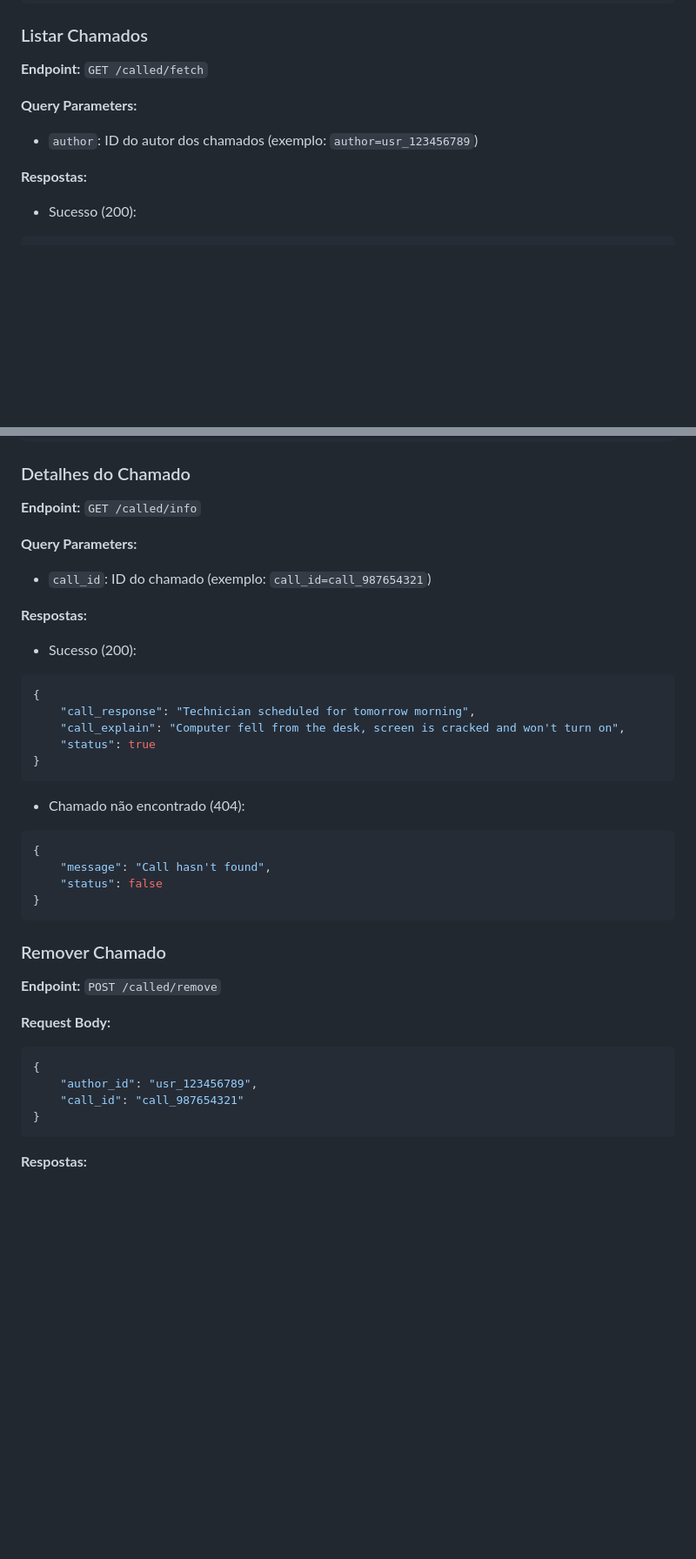
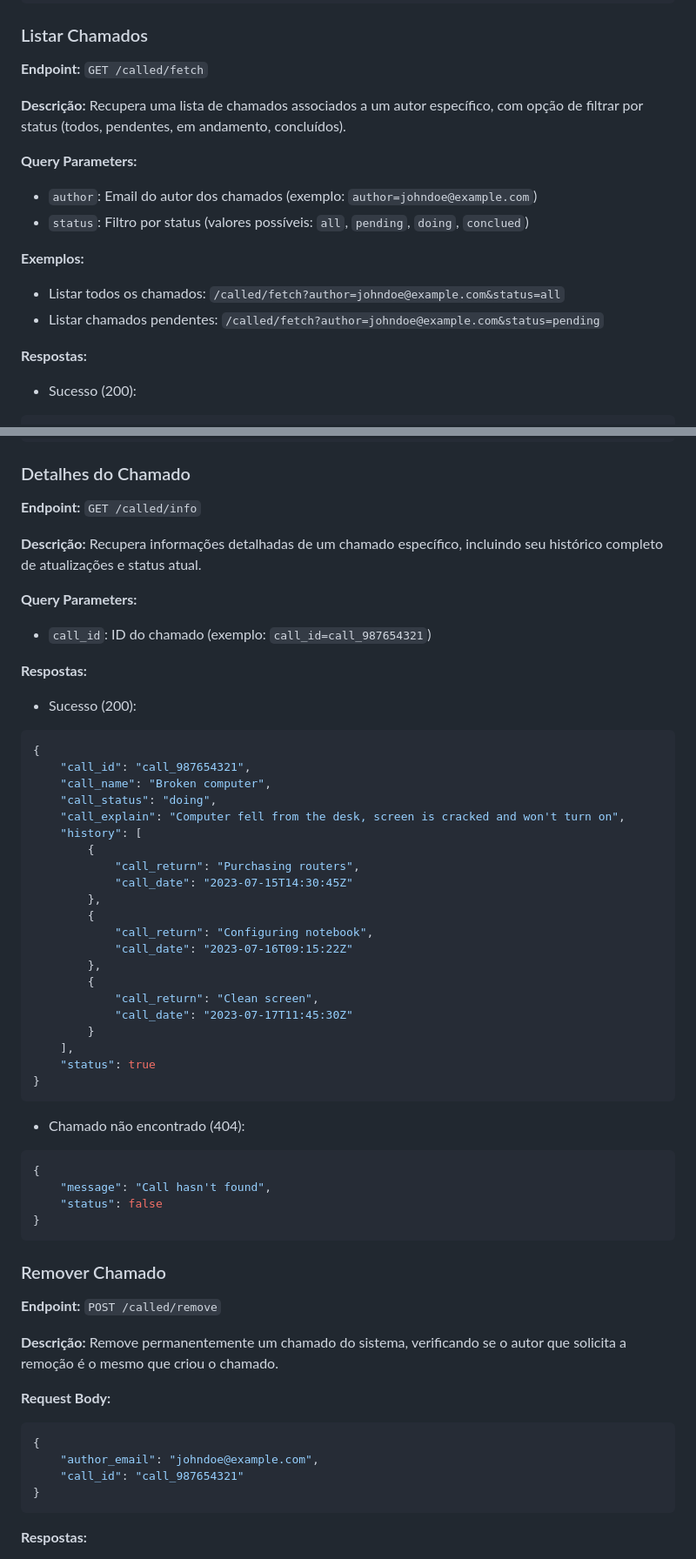
Before and after one commit to pedroborgesdev/help-desk-api, a Markdown page: EXPLAIN.md, 2 parts joined by grey strips. Shown at 87% size. Drawn GitHub-style; blank space fills up the shorter version.

````diff
--- a/EXPLAIN.md
+++ b/EXPLAIN.md
@@ -134,8 +252,15 @@ domain/api
 ### Listar Chamados
 **Endpoint:** `GET /called/fetch`
 
+**Descrição:** Recupera uma lista de chamados associados a um autor específico, com opção de filtrar por status (todos, pendentes, em andamento, concluídos).
+
 **Query Parameters:**
-- `author`: ID do autor dos chamados (exemplo: `author=usr_123456789`)
+- `author`: Email do autor dos chamados (exemplo: `author=johndoe@example.com`)
+- `status`: Filtro por status (valores possíveis: `all`, `pending`, `doing`, `conclued`)
+
+**Exemplos:**
+- Listar todos os chamados: `/called/fetch?author=johndoe@example.com&status=all`
+- Listar chamados pendentes: `/called/fetch?author=johndoe@example.com&status=pending`
 
 **Respostas:**
 - Sucesso (200):
@@ -167,6 +292,8 @@ domain/api
 ### Detalhes do Chamado
 **Endpoint:** `GET /called/info`
 
+**Descrição:** Recupera informações detalhadas de um chamado específico, incluindo seu histórico completo de atualizações e status atual.
+
 **Query Parameters:**
 - `call_id`: ID do chamado (exemplo: `call_id=call_987654321`)
 
@@ -174,8 +301,24 @@ domain/api
 - Sucesso (200):
 ```json
 {
-    "call_response": "Technician scheduled for tomorrow morning",
+    "call_id": "call_987654321",
+    "call_name": "Broken computer",
+    "call_status": "doing",
     "call_explain": "Computer fell from the desk, screen is cracked and won't turn on",
+    "history": [
+        {
+            "call_return": "Purchasing routers",
+            "call_date": "2023-07-15T14:30:45Z"
+        },
+        {
+            "call_return": "Configuring notebook",
+            "call_date": "2023-07-16T09:15:22Z"
+        },
+        {
+            "call_return": "Clean screen",
+            "call_date": "2023-07-17T11:45:30Z"
+        }
+    ],
     "status": true
 }
 ```
@@ -190,10 +333,12 @@ domain/api
 ### Remover Chamado
 **Endpoint:** `POST /called/remove`
 
+**Descrição:** Remove permanentemente um chamado do sistema, verificando se o autor que solicita a remoção é o mesmo que criou o chamado.
+
 **Request Body:**
 ```json
 {
-    "author_id": "usr_123456789",
+    "author_email": "johndoe@example.com",
     "call_id": "call_987654321"
 }
 ```
````
Also changed, not shown: other parts of EXPLAIN.md (+119 -1 lines).
